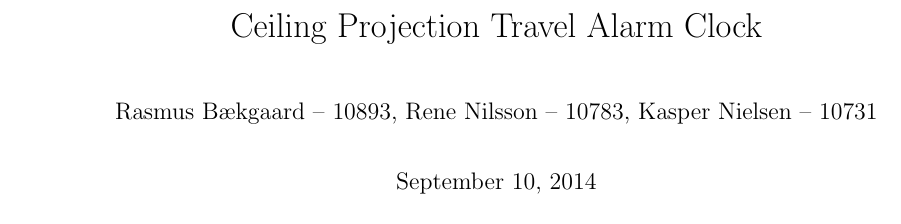
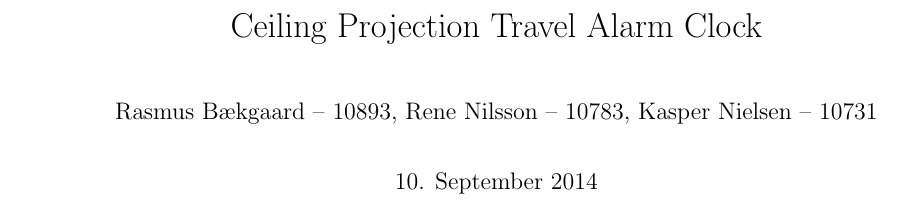
Before and after one commit to Limro/TISOEP, a LaTeX problem sheet (Assignment1/Main.tex): part of the page, cut so that both start at the same text. Compiled offline with pdfLaTeX; a LaTeX package or settings file that is missing is left out.

Commit message:
Update with a date stamp

```diff
--- a/Assignment1/Main.tex
+++ b/Assignment1/Main.tex
@@ -3,7 +3,7 @@
 \include{Preamble}
 \title{Ceiling Projection Travel Alarm Clock}
 \author{Rasmus Bækgaard -- 10893, Rene Nilsson -- 10783, Kasper Nielsen -- 10731}
-
+\date{10. September 2014}
 \begin{document}
 \maketitle
 
```
